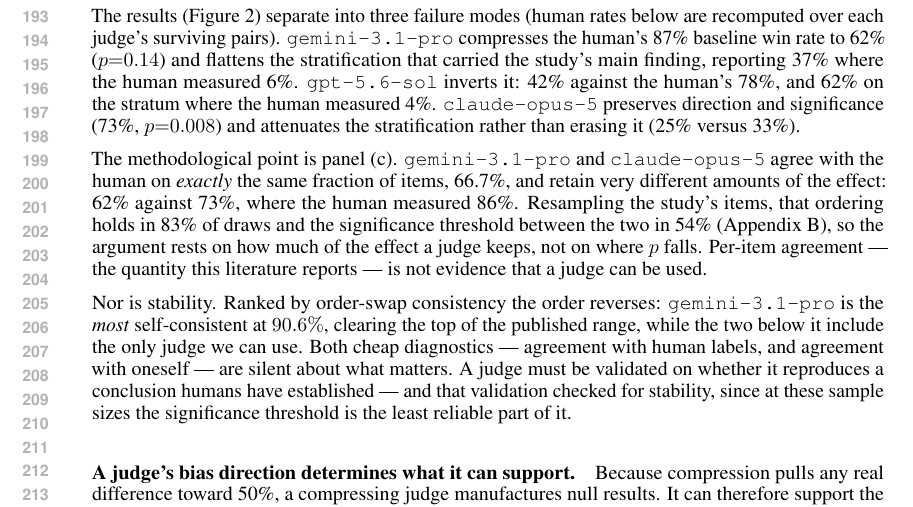
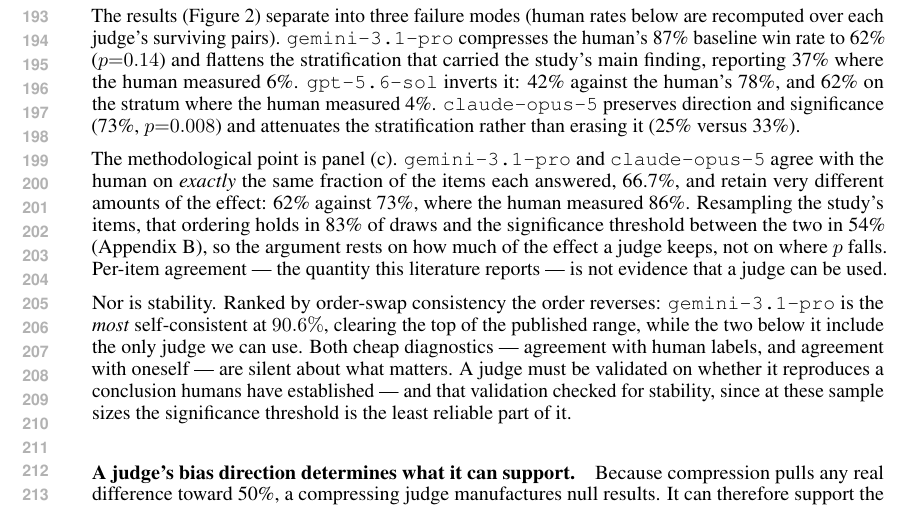
Before and after one commit to dd3xp/texture, a LaTeX paper (paper/main.tex): part of page 4 of 15, cut so that both start at the same text. Compiled offline with pdfLaTeX.

Commit message:
Say that the identical 66.7% is over each judge's own answered items
The bootstrap surfaced something the panel (c) sentence glossed: the three
judges answered different subsets of the study -- 42, 51 and 39 of 72,
overlapping on only 18 -- so gemini's and opus-5's identical per-item
agreement is over different items. The paragraph already noted that human
rates are recomputed per judge, but the sentence carrying the methodological
point did not, and that is the one a reader quotes.

Co-Authored-By: Claude Opus 5 <noreply@anthropic.com>

```diff
--- a/paper/main.tex
+++ b/paper/main.tex
@@ -251,7 +251,7 @@
 
 The methodological point is panel (c). \texttt{gemini-3.1-pro} and
 \texttt{claude-opus-5} agree with the human on \emph{exactly} the same
-fraction of items, 66.7\%, and retain very different amounts of the effect:
+fraction of the items each answered, 66.7\%, and retain very different amounts of the effect:
 62\% against 73\%, where the human measured 86\%. Resampling the study's
 items, that ordering holds in 83\% of draws and the significance threshold
 between the two in 54\% (Appendix~\ref{app:detail}), so the argument rests
```
Also changed, not shown: paper/main.pdf.
